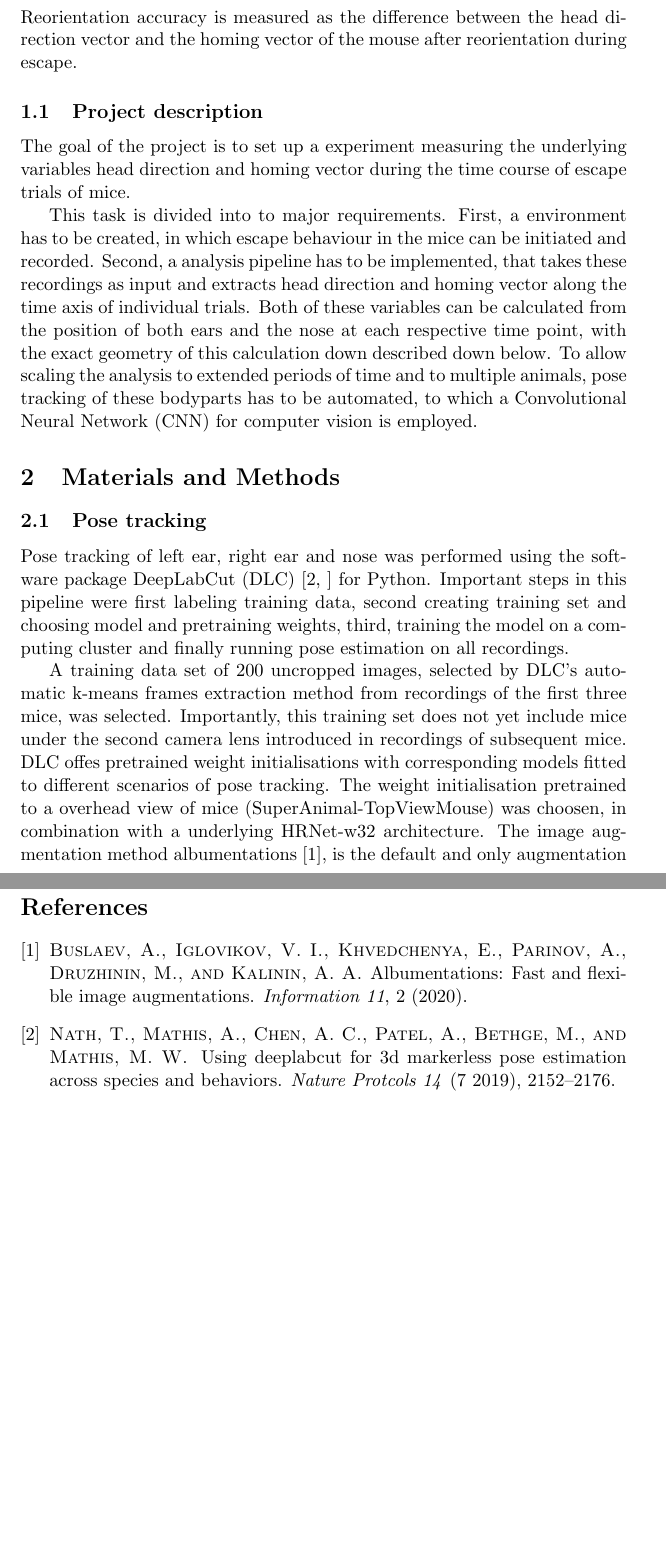
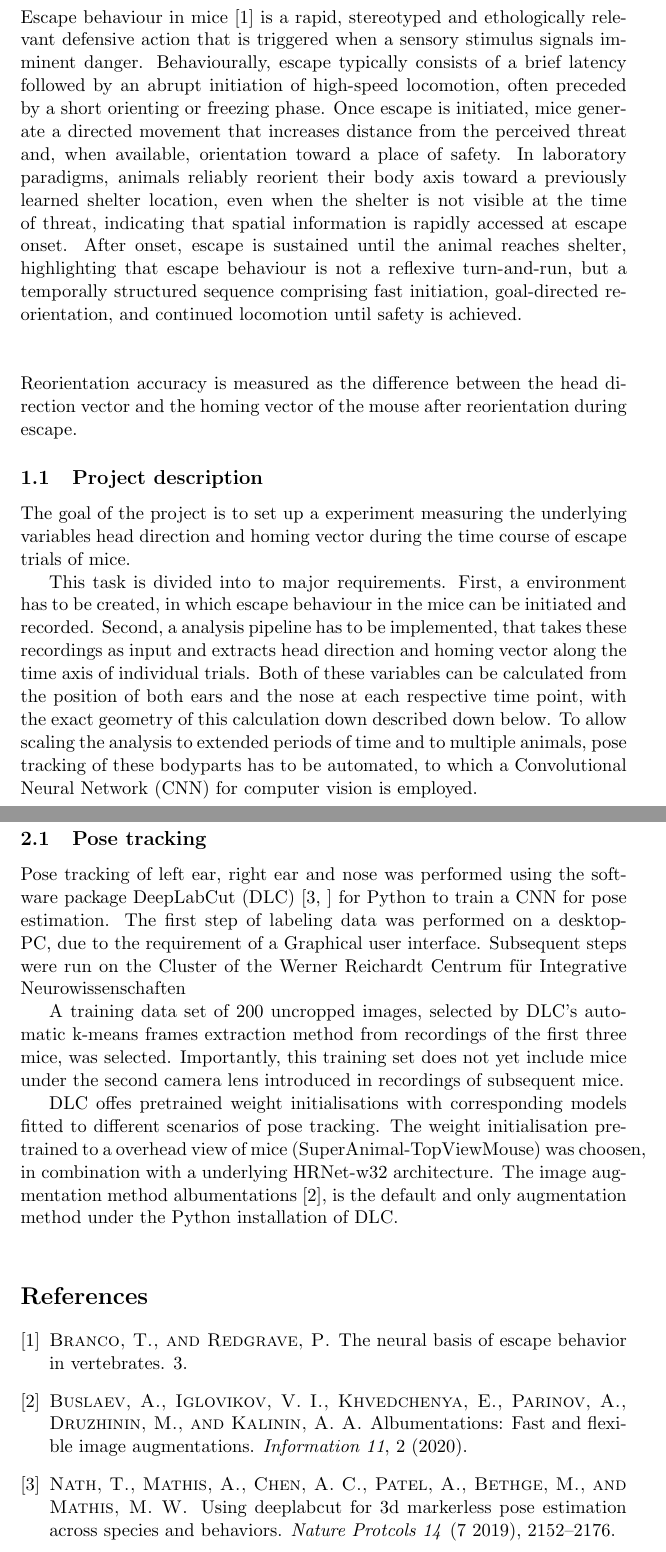
Before and after one commit to toniklenk/escape_tracking, a LaTeX paper (report.tex, which reads references.bib): two parts of pages 4 and 5 of 5, joined at a grey line, cut at the place of the change, the shorter picture padded with empty space. Compiled offline with pdfLaTeX.

Commit message:
edit report

```diff
--- a/references.bib
+++ b/references.bib
@@ -0,0 +7,2 @@
+	pages = {3},
+	title = {The Neural Basis of Escape Behavior in Vertebrates},
--- a/report.tex
+++ b/report.tex
@@ -58,7 +58,9 @@
 % "chain of reasoning that led to the question or hypothesis your study addresses"
 
 % Escape behaviour
-
+Escape behaviour in mice \cite{BrancoEscapeBehavuour2025} is a rapid, stereotyped and ethologically relevant defensive action that is triggered when a sensory stimulus signals imminent danger. Behaviourally, escape typically consists of a brief latency followed by an abrupt initiation of high-speed locomotion, often preceded by a short orienting or freezing phase. Once escape is initiated, mice generate a directed movement that increases distance from the perceived threat and, when available, orientation toward a place of safety. In laboratory paradigms, animals reliably reorient their body axis toward a previously learned shelter location, even when the shelter is not visible at the time of threat, indicating that spatial information is rapidly accessed at escape onset. After onset, escape is sustained until the animal reaches shelter, highlighting that escape behaviour is not a reflexive turn-and-run, but a temporally structured sequence comprising fast initiation, goal-directed reorientation, and continued locomotion until safety is achieved.\\
+\\
+\\
 % From neuroscientific background to experimental design
 % ...
 % Head direction, homing vector.
@@ -76,10 +78,12 @@ This task is divided into to major requirements. First, a environment has to be
 \section{Materials and Methods}
 
 \subsection{Pose tracking}
-Pose tracking of left ear, right ear and nose was performed using the software package DeepLabCut (DLC) \cite[]{Nath2019} for Python. Important steps in this pipeline were first labeling training data, second creating training set and choosing model and pretraining weights, third, training the model on a computing cluster and finally running pose estimation on all recordings.
+Pose tracking of left ear, right ear and nose was performed using the software package DeepLabCut (DLC) \cite[]{Nath2019} for Python to train a CNN for pose estimation. The first step of labeling data was performed on a desktop-PC, due to the requirement of a Graphical user interface. Subsequent steps were run on the Cluster of the Werner Reichardt Centrum für Integrative Neurowissenschaften
 
 A training data set of 200 uncropped images, selected by DLC's automatic k-means frames extraction method from recordings of the first three mice, was selected. Importantly, this training set does not yet include mice under the second camera lens introduced in recordings of subsequent mice.
+
 DLC offes pretrained weight initialisations with corresponding models fitted to different scenarios of pose tracking. The weight initialisation pretrained to a overhead view of mice (SuperAnimal-TopViewMouse) was choosen, in combination with a underlying HRNet-w32 architecture. The image augmentation method albumentations \cite{info11020125}, is the default and only augmentation method under the Python installation of DLC.\\
+
 
 
 
```
Also changed, not shown: report.bbl, report.pdf, references.bib (11 more changed lines), 5 other files.
